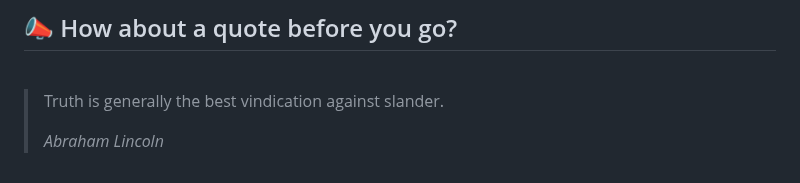
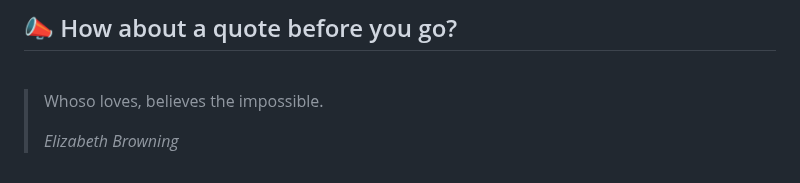
Before and after one commit to akat5uki/akat5uki, a Markdown page: README.md, the part around the change. Rendered like a GitHub page.

Commit message:
[Automated] README updated with new Random quote!

```diff
--- a/README.md
+++ b/README.md
@@ -108,7 +108,7 @@ _**...Coming soon...**_
 ## 📣 How about a quote before you go?
 <br>
 
-> Truth is generally the best vindication against slander.
+> Whoso loves, believes the impossible.
 >
-> _Abraham Lincoln_
+> _Elizabeth Browning_
 <!-- QUOTES:END -->
```
